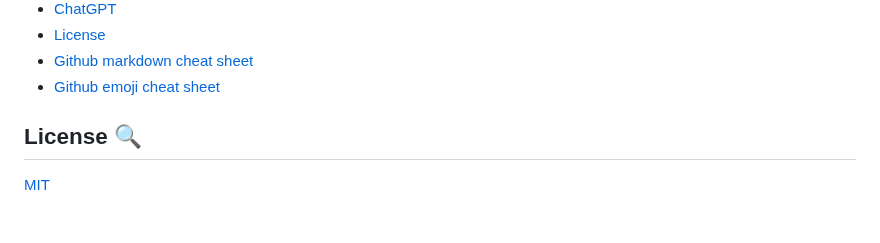
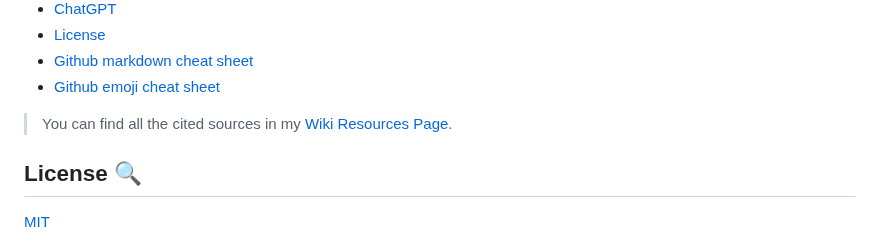
Before and after one commit to TristanBrattinga/BlokTekk, a Markdown page: README.md, the part around the change. Rendered like a GitHub page; blank space fills up the shorter version.

Commit message:
REF: added link to resource page at end of sources

```diff
--- a/README.md
+++ b/README.md
@@ -120,6 +120,8 @@ In the [Wiki](https://github.com/TristanBrattinga/bloktech/wiki) you can find al
 - [Github markdown cheat sheet](https://github.com/adam-p/markdown-here/wiki/Markdown-Cheatsheet)
 - [Github emoji cheat sheet](https://gist.github.com/rxaviers/7360908)
 
+>You can find all the cited sources in my [Wiki Resources Page](https://github.com/TristanBrattinga/bloktech/wiki/Resources).
+
 
 ## License :mag:
 [MIT](https://github.com/TristanBrattinga/bloktech/blob/main/LICENSE.md)
```
